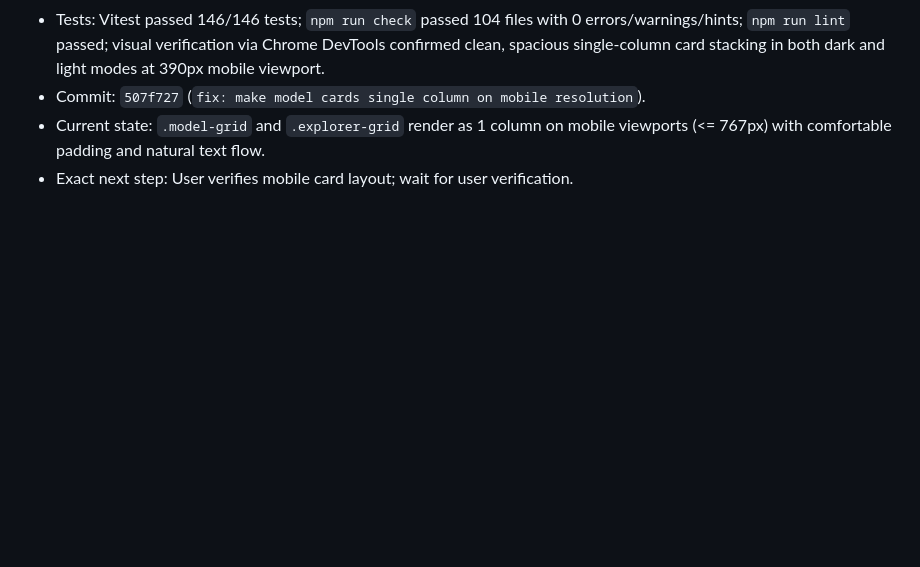
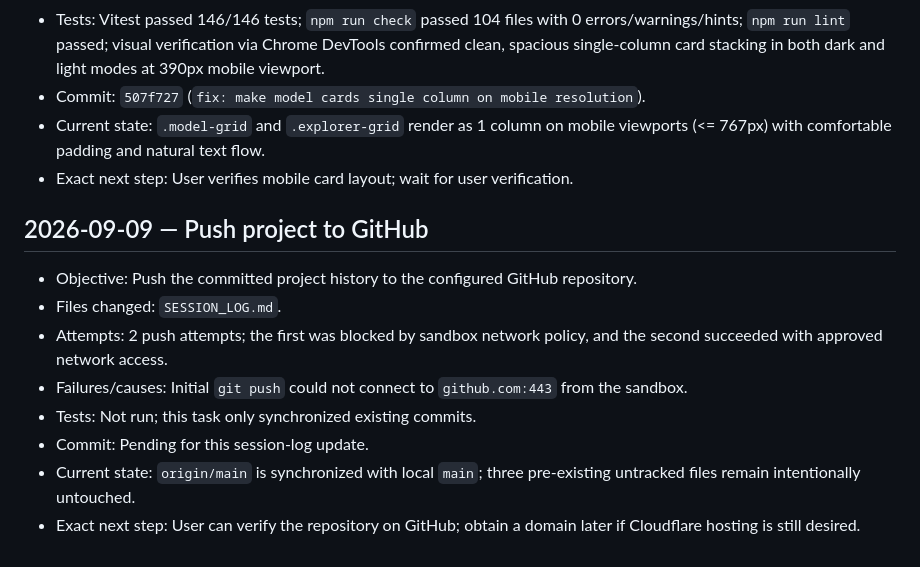
Before and after one commit to D-Flint/ai-model-web, a Markdown page: SESSION_LOG.md, the part around the change. GitHub-like rendering; blank space fills up the shorter version.

Commit message:
docs: record GitHub push

```diff
--- a/SESSION_LOG.md
+++ b/SESSION_LOG.md
@@ -384,3 +384,14 @@
 - Commit: `507f727` (`fix: make model cards single column on mobile resolution`).
 - Current state: `.model-grid` and `.explorer-grid` render as 1 column on mobile viewports (<= 767px) with comfortable padding and natural text flow.
 - Exact next step: User verifies mobile card layout; wait for user verification.
+
+## 2026-09-09 — Push project to GitHub
+
+- Objective: Push the committed project history to the configured GitHub repository.
+- Files changed: `SESSION_LOG.md`.
+- Attempts: 2 push attempts; the first was blocked by sandbox network policy, and the second succeeded with approved network access.
+- Failures/causes: Initial `git push` could not connect to `github.com:443` from the sandbox.
+- Tests: Not run; this task only synchronized existing commits.
+- Commit: Pending for this session-log update.
+- Current state: `origin/main` is synchronized with local `main`; three pre-existing untracked files remain intentionally untouched.
+- Exact next step: User can verify the repository on GitHub; obtain a domain later if Cloudflare hosting is still desired.
```
